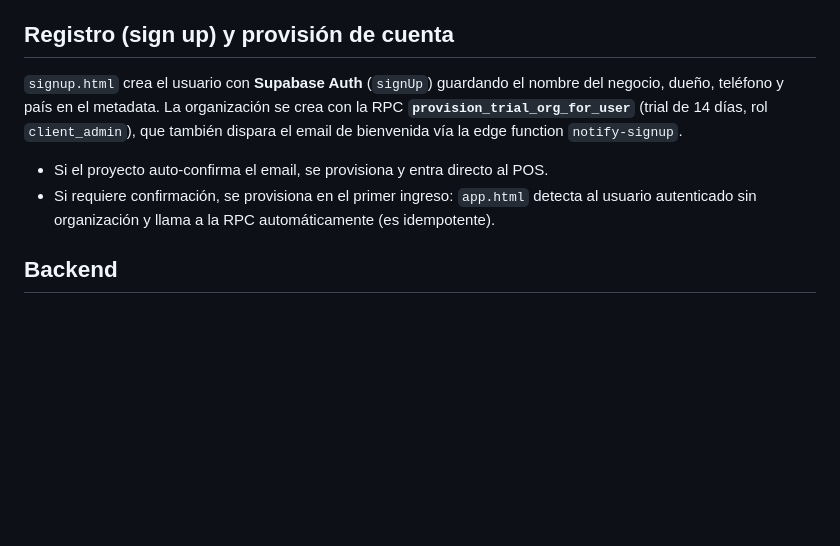
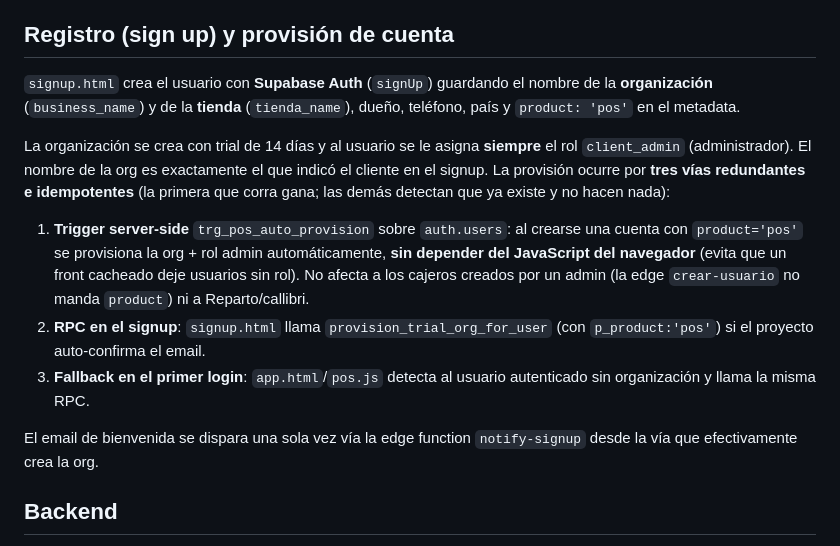
Before and after one commit to Luisvaldes1234/POS, a Markdown page: README.md, the part around the change. Drawn GitHub-style; blank space fills up the shorter version.

Commit message:
docs: auto-provision server-side de org+rol admin en altas POS
Documenta el trigger trg_pos_auto_provision (auth.users) que crea la
organizacion con el nombre indicado por el cliente y asigna rol
client_admin en cada alta con product='pos', sin depender del cache del
navegador. Provision por 3 vias redundantes e idempotentes.

Co-Authored-By: Claude Opus 4.8 <noreply@anthropic.com>
Claude-Session: https://claude.ai/code/session_01EYsZEeaNFqhbhPfQTKw4ZP

```diff
--- a/README.md
+++ b/README.md
@@ -81,15 +81,27 @@ campo.
 ## Registro (sign up) y provisión de cuenta
 
 `signup.html` crea el usuario con **Supabase Auth** (`signUp`) guardando el
-nombre del negocio, dueño, teléfono y país en el metadata. La organización se
-crea con la RPC **`provision_trial_org_for_user`** (trial de 14 días, rol
-`client_admin`), que también dispara el email de bienvenida vía la edge
-function `notify-signup`.
+nombre de la **organización** (`business_name`) y de la **tienda**
+(`tienda_name`), dueño, teléfono, país y `product: 'pos'` en el metadata.
 
-- Si el proyecto auto-confirma el email, se provisiona y entra directo al POS.
-- Si requiere confirmación, se provisiona en el primer ingreso: `app.html`
-  detecta al usuario autenticado sin organización y llama a la RPC
-  automáticamente (es idempotente).
+La organización se crea con trial de 14 días y al usuario se le asigna
+**siempre** el rol `client_admin` (administrador). El nombre de la org es
+exactamente el que indicó el cliente en el signup. La provisión ocurre por
+**tres vías redundantes e idempotentes** (la primera que corra gana; las demás
+detectan que ya existe y no hacen nada):
+
+1. **Trigger server-side** `trg_pos_auto_provision` sobre `auth.users`: al
+   crearse una cuenta con `product='pos'` se provisiona la org + rol admin
+   automáticamente, **sin depender del JavaScript del navegador** (evita que un
+   front cacheado deje usuarios sin rol). No afecta a los cajeros creados por un
+   admin (la edge `crear-usuario` no manda `product`) ni a Reparto/callibri.
+2. **RPC en el signup**: `signup.html` llama `provision_trial_org_for_user`
+   (con `p_product:'pos'`) si el proyecto auto-confirma el email.
+3. **Fallback en el primer login**: `app.html`/`pos.js` detecta al usuario
+   autenticado sin organización y llama la misma RPC.
+
+El email de bienvenida se dispara una sola vez vía la edge function
+`notify-signup` desde la vía que efectivamente crea la org.
 
 ## Backend
 
```
